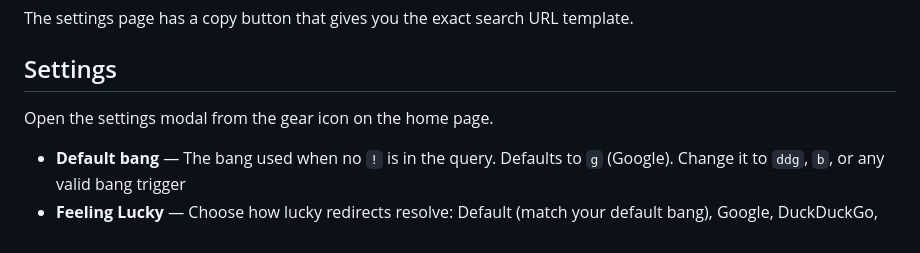
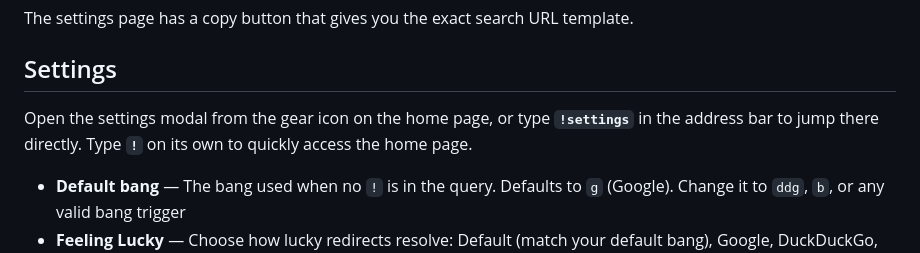
Before and after one commit to stevieyu/flashbang, a Markdown page: README.md, the part around the change. Drawn GitHub-style.

Commit message:
docs: document quick settings feature

```diff
--- a/README.md
+++ b/README.md
@@ -97,7 +97,8 @@ The settings page has a copy button that gives you the exact search URL template
 
 ## Settings
 
-Open the settings modal from the gear icon on the home page.
+Open the settings modal from the gear icon on the home page, or type **`!settings`** in the address bar to jump there directly. Type **`!`** on its own to quickly access the home page.
+
 
 - **Default bang** — The bang used when no `!` is in the query. Defaults to `g` (Google). Change it to `ddg`, `b`, or any valid bang trigger
 - **Feeling Lucky** — Choose how lucky redirects resolve: Default (match your default bang), Google, DuckDuckGo, Custom (your own URL template with `{}` as query placeholder), or Disabled
```
